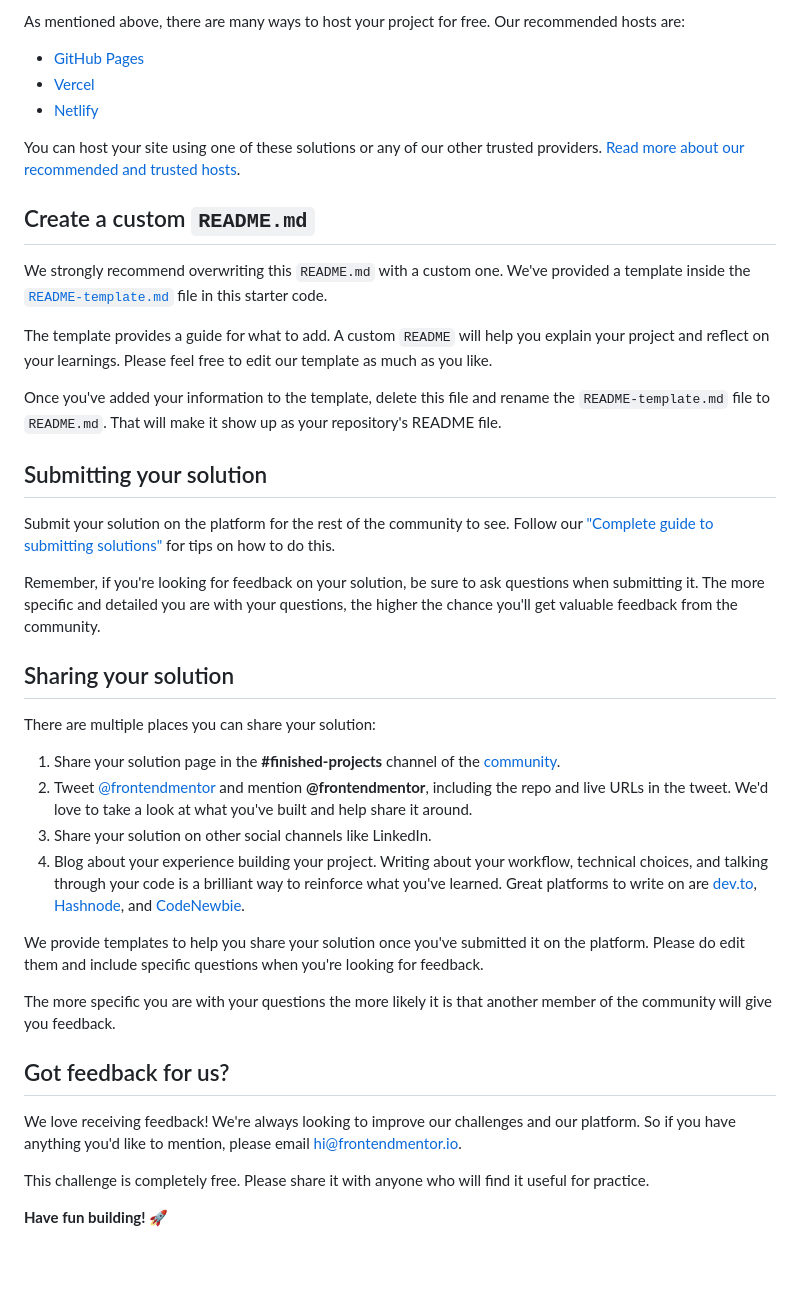
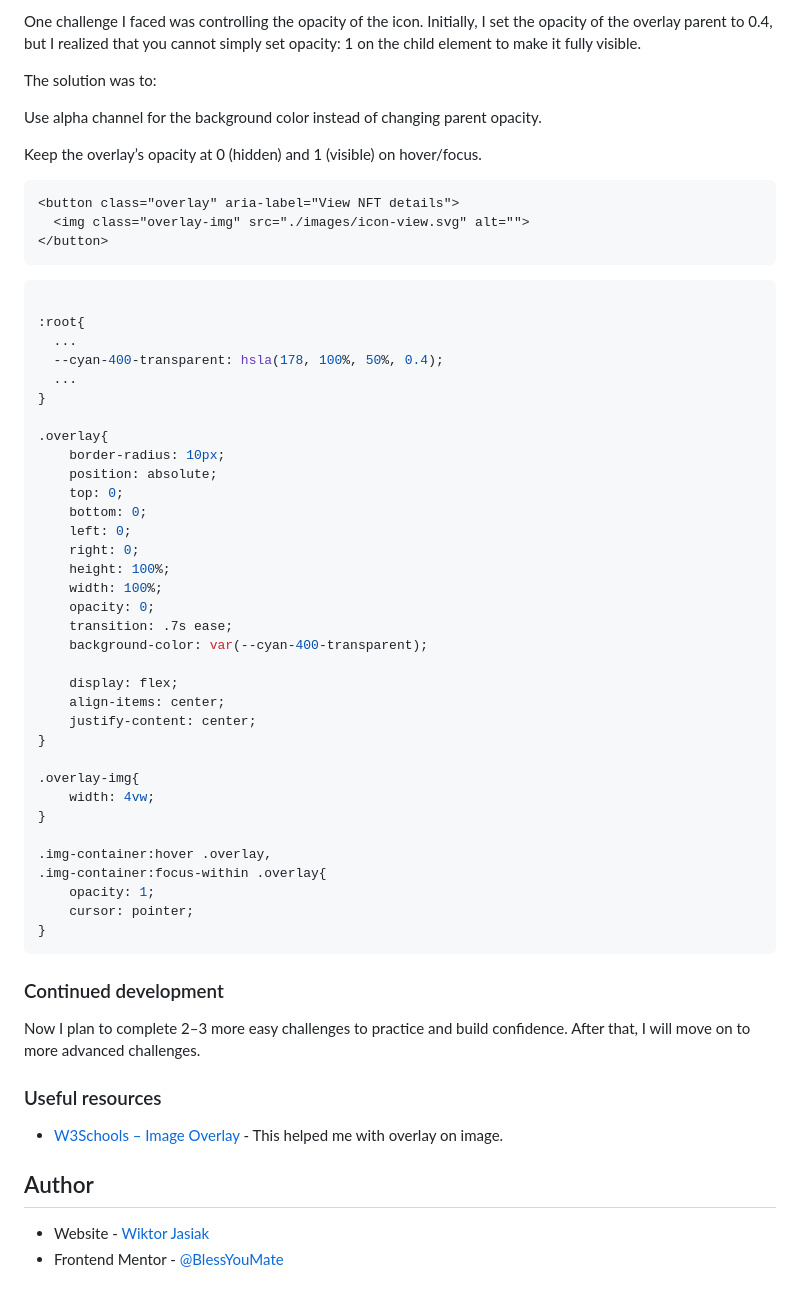
Before and after one commit to BlessYouMate/nft-card-fm, a Markdown page: README.md, the part around one of its changes. GitHub-like rendering; blank space fills up the shorter version.

Commit message:
Add README file and fix some paths in CSS file for GitHub pages

````diff
--- a/README.md
+++ b/README.md
@@ -50,43 +51,64 @@ Feel free to use any workflow that you feel comfortable with. Below is a suggest
 
-As mentioned above, there are many ways to host your project for free. Our recommended hosts are:
+One challenge I faced was controlling the opacity of the icon. Initially, I set the opacity of the overlay parent to 0.4, but I realized that you cannot simply set opacity: 1 on the child element to make it fully visible.
 
-- [GitHub Pages](https://pages.github.com/)
-- [Vercel](https://vercel.com/)
-- [Netlify](https://www.netlify.com/)
+The solution was to:
 
-You can host your site using one of these solutions or any of our other trusted providers. [Read more about our recommended and trusted hosts](https://medium.com/frontend-mentor/frontend-mentor-trusted-hosting-providers-bf000dfebe).
+Use alpha channel for the background color instead of changing parent opacity.
 
-## Create a custom `README.md`
+Keep the overlay’s opacity at 0 (hidden) and 1 (visible) on hover/focus.
 
-We strongly recommend overwriting this `README.md` with a custom one. We've provided a template inside the [`README-template.md`](./README-template.md) file in this starter code.
 
-The template provides a guide for what to add. A custom `README` will help you explain your project and reflect on your learnings. Please feel free to edit our template as much as you like.
+```html
+<button class="overlay" aria-label="View NFT details">
+  <img class="overlay-img" src="./images/icon-view.svg" alt="">
+</button>
+```
+```css
 
-Once you've added your information to the template, delete this file and rename the `README-template.md` file to `README.md`. That will make it show up as your repository's README file.
+:root{
+  ...
+  --cyan-400-transparent: hsla(178, 100%, 50%, 0.4);
+  ...
+}
 
-## Submitting your solution
+.overlay{
+    border-radius: 10px;
+    position: absolute;
+    top: 0;
+    bottom: 0;
+    left: 0;
+    right: 0;
+    height: 100%;
+    width: 100%;
+    opacity: 0;
+    transition: .7s ease;
+    background-color: var(--cyan-400-transparent);
 
-Submit your solution on the platform for the rest of the community to see. Follow our ["Complete guide to submitting solutions"](https://medium.com/frontend-mentor/a-complete-guide-to-submitting-solutions-on-frontend-mentor-ac6384162248) for tips on how to do this.
+    display: flex;
+    align-items: center;
+    justify-content: center;
+}
 
-Remember, if you're looking for feedback on your solution, be sure to ask questions when submitting it. The more specific and detailed you are with your questions, the higher the chance you'll get valuable feedback from the community.
+.overlay-img{
+    width: 4vw;
+}
 
-## Sharing your solution
+.img-container:hover .overlay,
+.img-container:focus-within .overlay{
+    opacity: 1;
+    cursor: pointer;
+}
+```
 
-There are multiple places you can share your solution:
+### Continued development
 
-1. Share your solution page in the **#finished-projects** channel of the [community](https://www.frontendmentor.io/community).
-2. Tweet [@frontendmentor](https://twitter.com/frontendmentor) and mention **@frontendmentor**, including the repo and live URLs in the tweet. We'd love to take a look at what you've built and help share it around.
-3. Share your solution on other social channels like LinkedIn.
-4. Blog about your experience building your project. Writing about your workflow, technical choices, and talking through your code is a brilliant way to reinforce what you've learned. Great platforms to write on are [dev.to](https://dev.to/), [Hashnode](https://hashnode.com/), and [CodeNewbie](https://community.codenewbie.org/).
+Now I plan to complete 2–3 more easy challenges to practice and build confidence. After that, I will move on to more advanced challenges.
 
-We provide templates to help you share your solution once you've submitted it on the platform. Please do edit them and include specific questions when you're looking for feedback.
+### Useful resources
 
-The more specific you are with your questions the more likely it is that another member of the community will give you feedback.
+- [W3Schools – Image Overlay](https://www.w3schools.com/howto/howto_css_image_overlay_icon.asp) - This helped me with overlay on image.
 
-## Got feedback for us?
+## Author
 
-We love receiving feedback! We're always looking to improve our challenges and our platform. So if you have anything you'd like to mention, please email hi@frontendmentor.io.
-
-This challenge is completely free. Please share it with anyone who will find it useful for practice.
-
-**Have fun building!** 🚀
+- Website - [Wiktor Jasiak](https://github.com/BlessYouMate)
+- Frontend Mentor - [@BlessYouMate](https://www.frontendmentor.io/profile/BlessYouMate)
````
Also changed, not shown: other parts of README.md (+30 -29 lines), README-template.md (deleted, +0 -111 lines), screenshot.png (added), 2 other files.
